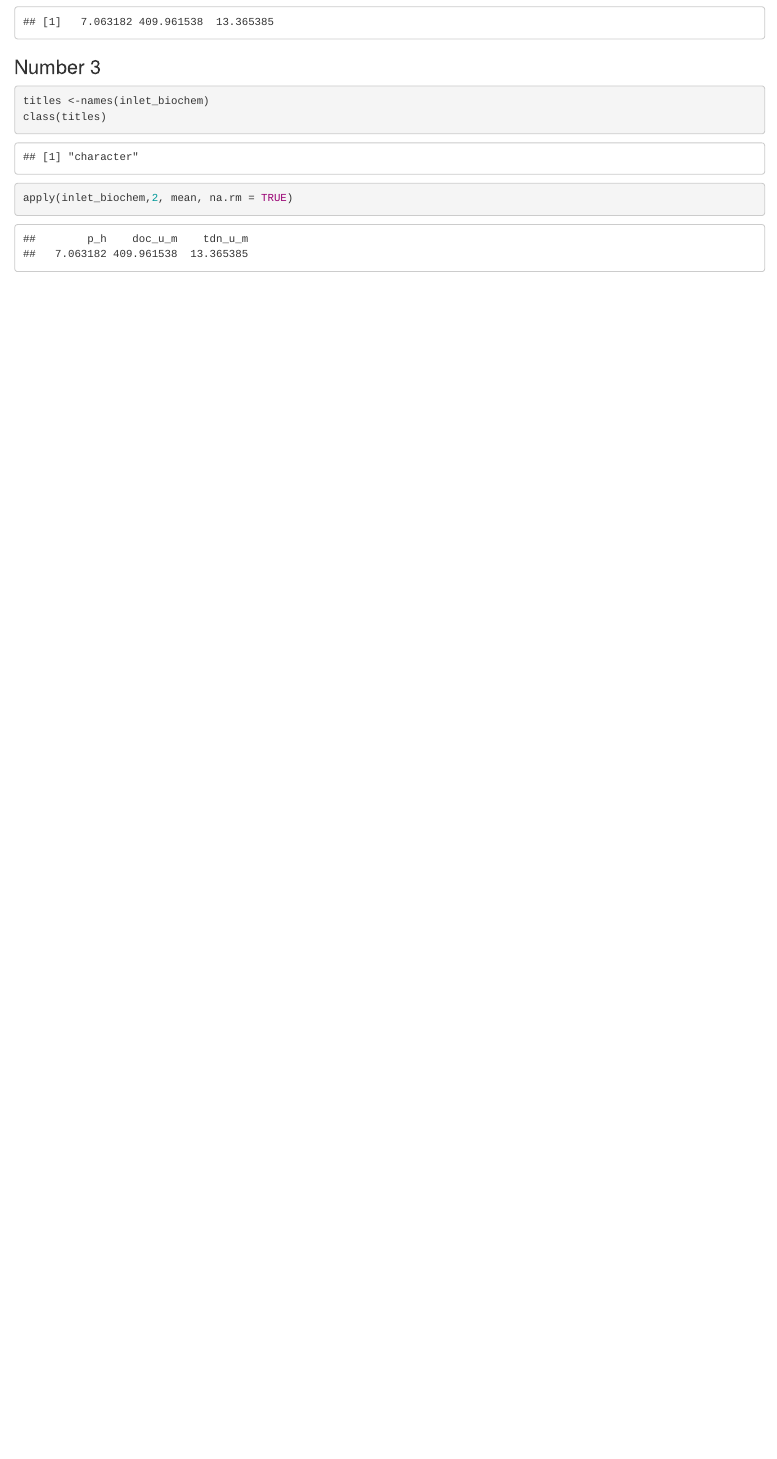
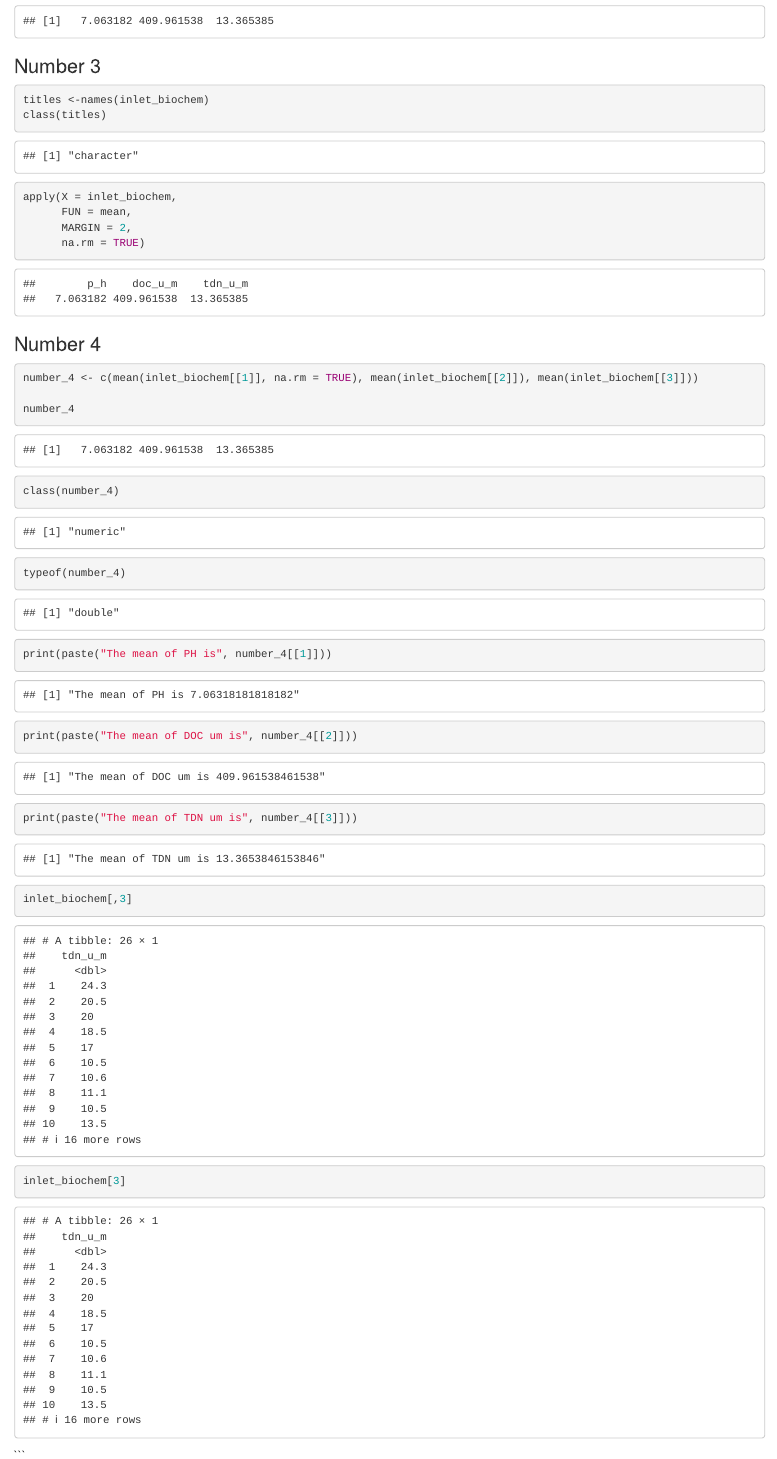
Before and after one commit to javipatron/eds212-day3-activities, an R Markdown document (toolik_chem.Rmd): the page in a window 1100 px wide, from 1790 px down before the commit and from 2050 px down after it. Rendered offline with R 4.5, knitr and Pandoc, with nearby package versions; column names are cleaned by a stand-in for the janitor package.

Commit message:
adding the apply function as an option to one exercise

````diff
--- a/toolik_chem.Rmd
+++ b/toolik_chem.Rmd
@@ -61,8 +74,40 @@ resp_vec
 titles <-names(inlet_biochem)
 class(titles)
 
-apply(inlet_biochem,2, mean, na.rm = TRUE)
+apply(X = inlet_biochem,
+      FUN = mean,
+      MARGIN = 2,
+      na.rm = TRUE)
+
+
+```
+
+
+### Number 4
+
+```{r}
+
+number_4 <- c(mean(inlet_biochem[[1]], na.rm = TRUE), mean(inlet_biochem[[2]]), mean(inlet_biochem[[3]]))
+
+number_4
+class(number_4)
+typeof(number_4)
+
+```
+
+```{r}
+print(paste("The mean of PH is", number_4[[1]]))
+print(paste("The mean of DOC um is", number_4[[2]]))
+print(paste("The mean of TDN um is", number_4[[3]]))
+```
 
 
 
+```{r}
+inlet_biochem[,3]
+inlet_biochem[3]
+
 ```
+
+
+```
````
Also changed, not shown: toolik_chem.Rmd (13 more changed lines).
